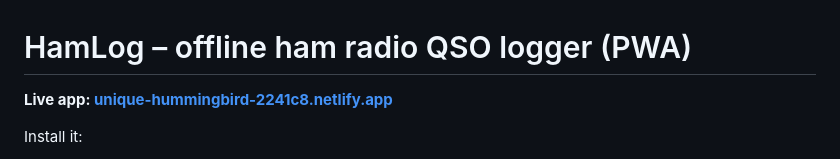
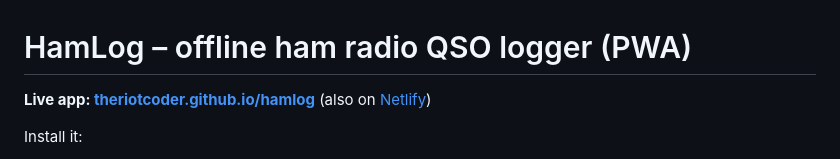
Before and after one commit to TheRiotCoder/hamlog, a Markdown page: README.md, the part around the change. GitHub-like rendering.

Commit message:
README: GitHub Pages link

```diff
--- a/README.md
+++ b/README.md
@@ -1,6 +1,6 @@
 # HamLog – offline ham radio QSO logger (PWA)
 
-**Live app: [unique-hummingbird-2241c8.netlify.app](https://unique-hummingbird-2241c8.netlify.app/)**
+**Live app: [theriotcoder.github.io/hamlog](https://theriotcoder.github.io/hamlog/)** (also on [Netlify](https://unique-hummingbird-2241c8.netlify.app/))
 
 Install it:
 - **iPhone/iPad:** open the link in Safari, tap Share, then **Add to Home Screen**.
```
